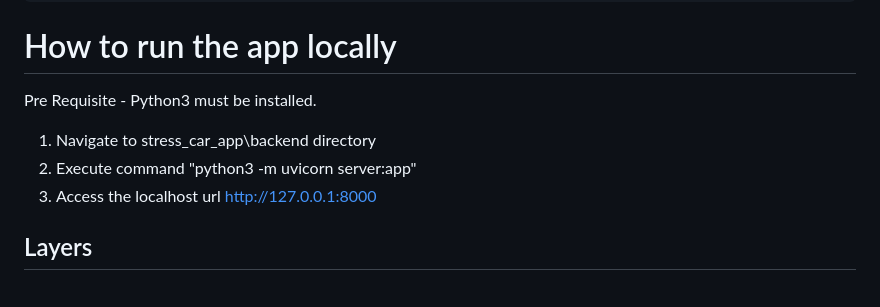
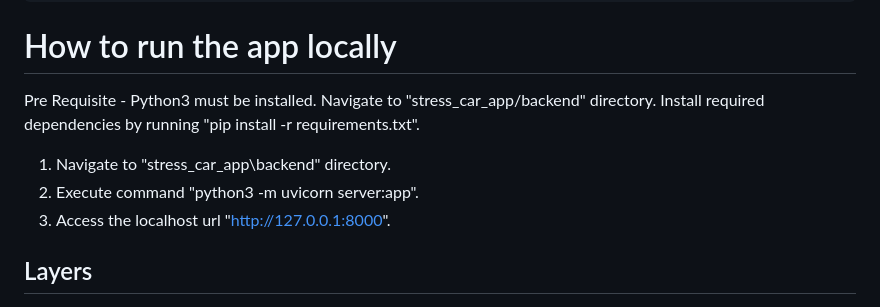
Before and after one commit to affreen/stress-aware-car-app, a Markdown page: stress_car_app/README.md, the part around the change. Rendered like a GitHub page.

````diff
--- a/stress_car_app/README.md
+++ b/stress_car_app/README.md
@@ -12,11 +12,11 @@ BLE Sensor → Guardrails → AI Layer → Agent → Backend (WebSocket) → Fro
 ```
 
 # How to run the app locally
-Pre Requisite - Python3 must be installed.
+Pre Requisite - Python3 must be installed. Navigate to "stress_car_app/backend" directory. Install required dependencies by running  "pip install -r requirements.txt".
 
-1. Navigate to stress_car_app\backend directory
-2. Execute command "python3 -m uvicorn server:app"
-3. Access the localhost url http://127.0.0.1:8000
+1. Navigate to "stress_car_app\backend" directory.
+2. Execute command "python3 -m uvicorn server:app".
+3. Access the localhost url "http://127.0.0.1:8000".
 
 ## Layers
 
````
